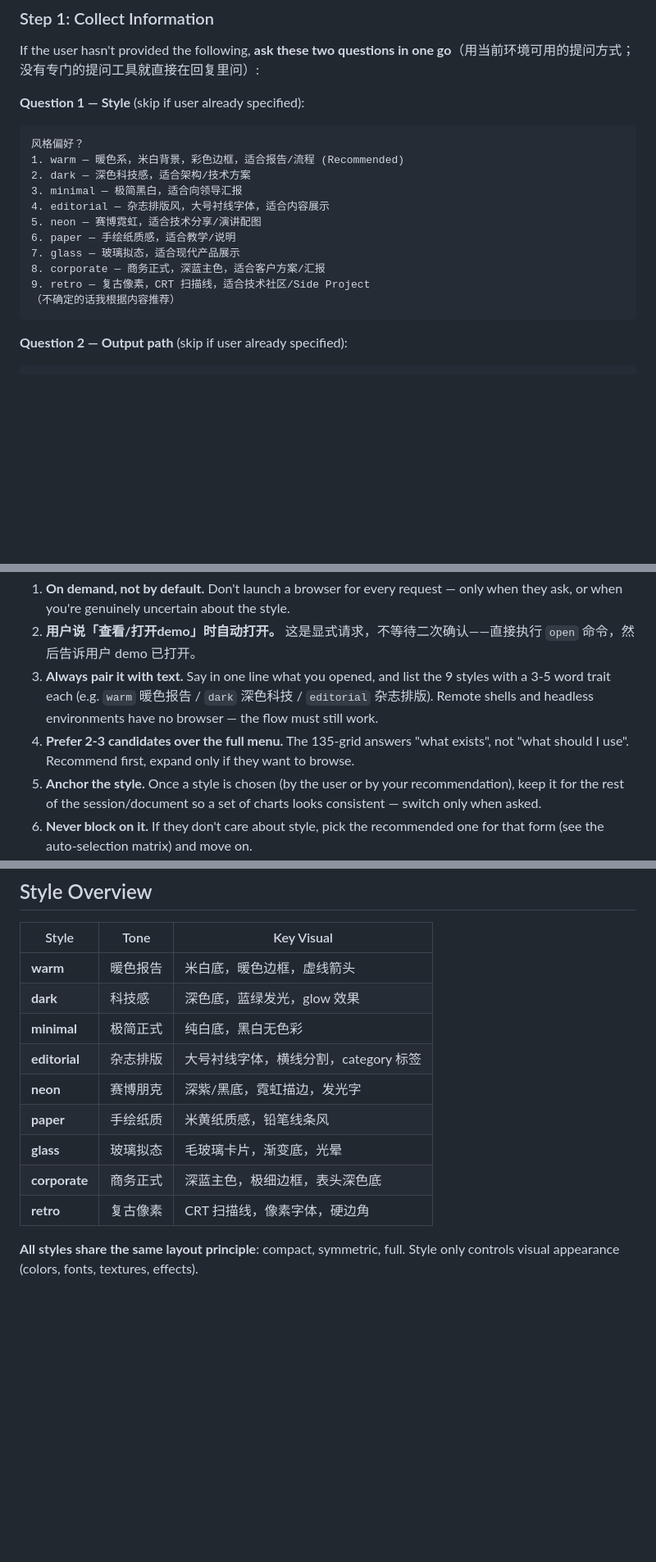
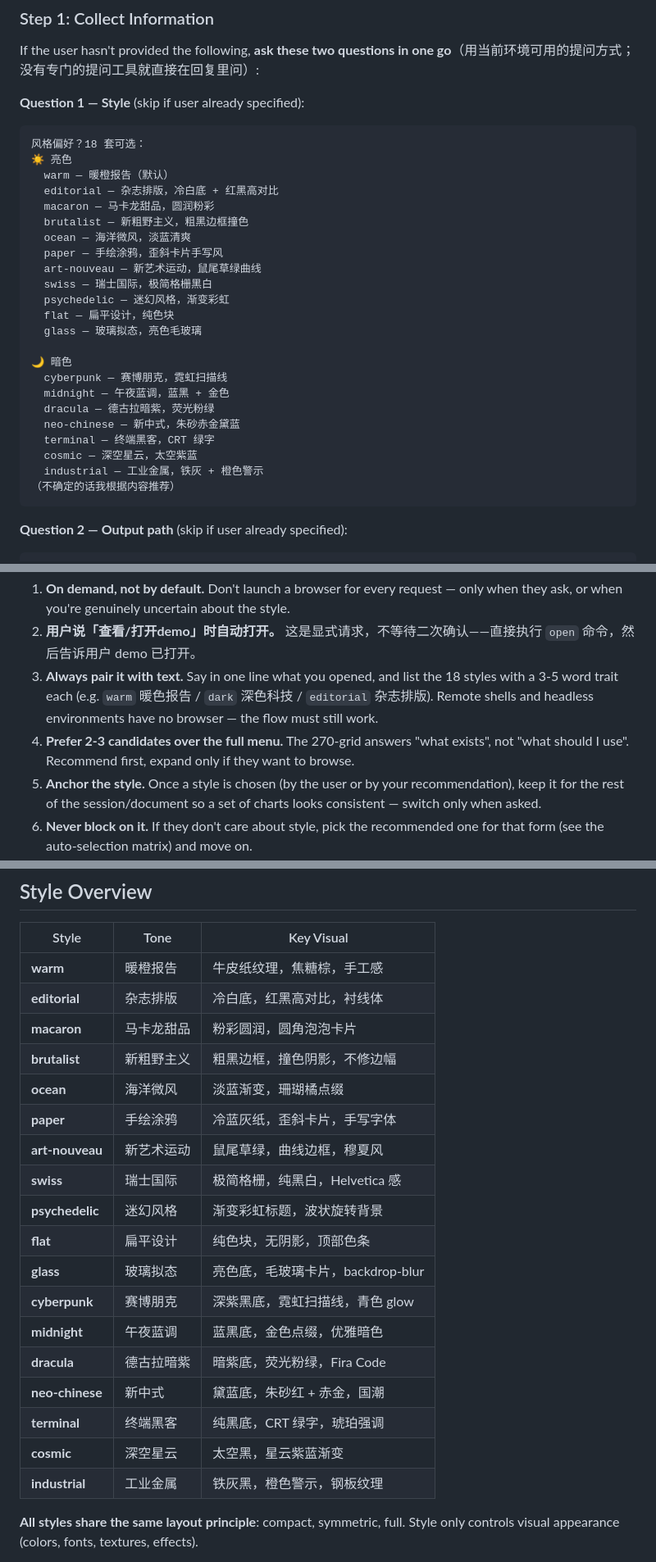
Before and after one commit to cosmowalkers/cool-skills, a Markdown page: text2png/SKILL.md, 3 parts joined by grey strips. Shown at 82% size. Drawn GitHub-style; blank space fills up the shorter version.

Commit message:
docs(text2png): 更新主题描述为 18 套，Skill Hub 同步

````diff
--- a/text2png/SKILL.md
+++ b/text2png/SKILL.md
@@ -63,16 +63,28 @@ If the user hasn't provided the following, **ask these two questions in one go**
 
 **Question 1 — Style** (skip if user already specified):
 ```
-风格偏好？
-1. warm — 暖色系，米白背景，彩色边框，适合报告/流程 (Recommended)
-2. dark — 深色科技感，适合架构/技术方案
-3. minimal — 极简黑白，适合向领导汇报
-4. editorial — 杂志排版风，大号衬线字体，适合内容展示
-5. neon — 赛博霓虹，适合技术分享/演讲配图
-6. paper — 手绘纸质感，适合教学/说明
-7. glass — 玻璃拟态，适合现代产品展示
-8. corporate — 商务正式，深蓝主色，适合客户方案/汇报
-9. retro — 复古像素，CRT 扫描线，适合技术社区/Side Project
+风格偏好？18 套可选：
+☀️ 亮色
+  warm — 暖橙报告（默认）
+  editorial — 杂志排版，冷白底 + 红黑高对比
+  macaron — 马卡龙甜品，圆润粉彩
+  brutalist — 新粗野主义，粗黑边框撞色
+  ocean — 海洋微风，淡蓝清爽
+  paper — 手绘涂鸦，歪斜卡片手写风
+  art-nouveau — 新艺术运动，鼠尾草绿曲线
+  swiss — 瑞士国际，极简格栅黑白
+  psychedelic — 迷幻风格，渐变彩虹
+  flat — 扁平设计，纯色块
+  glass — 玻璃拟态，亮色毛玻璃
+
+🌙 暗色
+  cyberpunk — 赛博朋克，霓虹扫描线
+  midnight — 午夜蓝调，蓝黑 + 金色
+  dracula — 德古拉暗紫，荧光粉绿
+  neo-chinese — 新中式，朱砂赤金黛蓝
+  terminal — 终端黑客，CRT 绿字
+  cosmic — 深空星云，太空紫蓝
+  industrial — 工业金属，铁灰 + 橙色警示
 （不确定的话我根据内容推荐）
 ```
 
@@ -117,8 +129,8 @@ Rules that keep this helpful instead of annoying:
 
 1. **On demand, not by default.** Don't launch a browser for every request — only when they ask, or when you're genuinely uncertain about the style.
 1. **用户说「查看/打开demo」时自动打开。** 这是显式请求，不等待二次确认——直接执行 `open` 命令，然后告诉用户 demo 已打开。
-2. **Always pair it with text.** Say in one line what you opened, and list the 9 styles with a 3-5 word trait each (e.g. `warm` 暖色报告 / `dark` 深色科技 / `editorial` 杂志排版). Remote shells and headless environments have no browser — the flow must still work.
-3. **Prefer 2-3 candidates over the full menu.** The 135-grid answers "what exists", not "what should I use". Recommend first, expand only if they want to browse.
+2. **Always pair it with text.** Say in one line what you opened, and list the 18 styles with a 3-5 word trait each (e.g. `warm` 暖色报告 / `dark` 深色科技 / `editorial` 杂志排版). Remote shells and headless environments have no browser — the flow must still work.
+3. **Prefer 2-3 candidates over the full menu.** The 270-grid answers "what exists", not "what should I use". Recommend first, expand only if they want to browse.
 4. **Anchor the style.** Once a style is chosen (by the user or by your recommendation), keep it for the rest of the session/document so a set of charts looks consistent — switch only when asked.
 5. **Never block on it.** If they don't care about style, pick the recommended one for that form (see the auto-selection matrix) and move on.
 
@@ -241,15 +253,24 @@ When unable to determine style, default to **warm**.
 
 | Style | Tone | Key Visual |
 |-------|------|------------|
-| **warm** | 暖色报告 | 米白底，暖色边框，虚线箭头 |
-| **dark** | 科技感 | 深色底，蓝绿发光，glow 效果 |
-| **minimal** | 极简正式 | 纯白底，黑白无色彩 |
-| **editorial** | 杂志排版 | 大号衬线字体，横线分割，category 标签 |
-| **neon** | 赛博朋克 | 深紫/黑底，霓虹描边，发光字 |
-| **paper** | 手绘纸质 | 米黄纸质感，铅笔线条风 |
-| **glass** | 玻璃拟态 | 毛玻璃卡片，渐变底，光晕 |
-| **corporate** | 商务正式 | 深蓝主色，极细边框，表头深色底 |
-| **retro** | 复古像素 | CRT 扫描线，像素字体，硬边角 |
+| **warm** | 暖橙报告 | 牛皮纸纹理，焦糖棕，手工感 |
+| **editorial** | 杂志排版 | 冷白底，红黑高对比，衬线体 |
+| **macaron** | 马卡龙甜品 | 粉彩圆润，圆角泡泡卡片 |
+| **brutalist** | 新粗野主义 | 粗黑边框，撞色阴影，不修边幅 |
+| **ocean** | 海洋微风 | 淡蓝渐变，珊瑚橘点缀 |
+| **paper** | 手绘涂鸦 | 冷蓝灰纸，歪斜卡片，手写字体 |
+| **art-nouveau** | 新艺术运动 | 鼠尾草绿，曲线边框，穆夏风 |
+| **swiss** | 瑞士国际 | 极简格栅，纯黑白，Helvetica 感 |
+| **psychedelic** | 迷幻风格 | 渐变彩虹标题，波状旋转背景 |
+| **flat** | 扁平设计 | 纯色块，无阴影，顶部色条 |
+| **glass** | 玻璃拟态 | 亮色底，毛玻璃卡片，backdrop-blur |
+| **cyberpunk** | 赛博朋克 | 深紫黑底，霓虹扫描线，青色 glow |
+| **midnight** | 午夜蓝调 | 蓝黑底，金色点缀，优雅暗色 |
+| **dracula** | 德古拉暗紫 | 暗紫底，荧光粉绿，Fira Code |
+| **neo-chinese** | 新中式 | 黛蓝底，朱砂红 + 赤金，国潮 |
+| **terminal** | 终端黑客 | 纯黑底，CRT 绿字，琥珀强调 |
+| **cosmic** | 深空星云 | 太空黑，星云紫蓝渐变 |
+| **industrial** | 工业金属 | 铁灰黑，橙色警示，钢板纹理 |
 
 **All styles share the same layout principle**: compact, symmetric, full. Style only controls visual appearance (colors, fonts, textures, effects).
 
````
Also changed, not shown: other parts of text2png/SKILL.md (+3 -3 lines).
